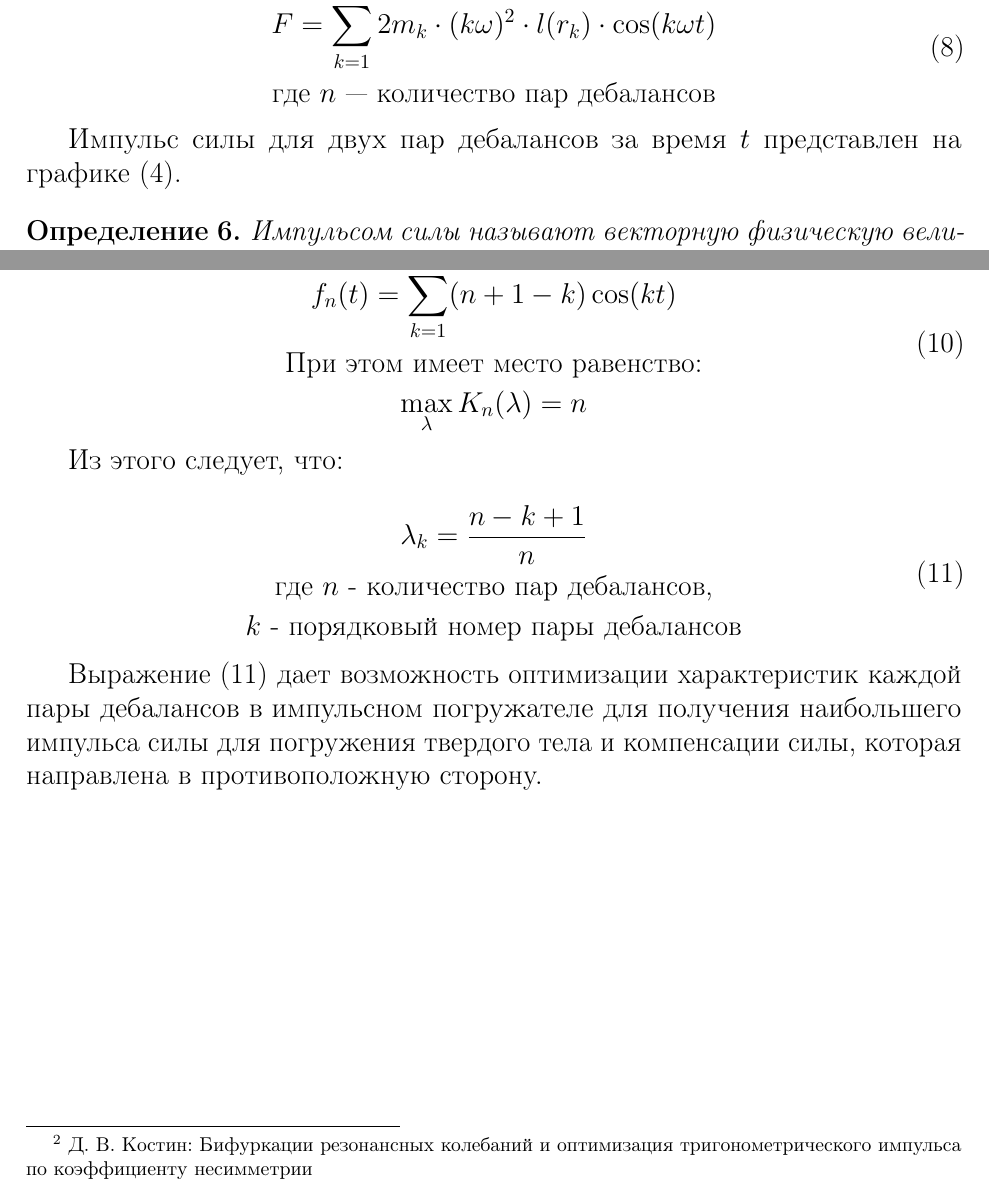
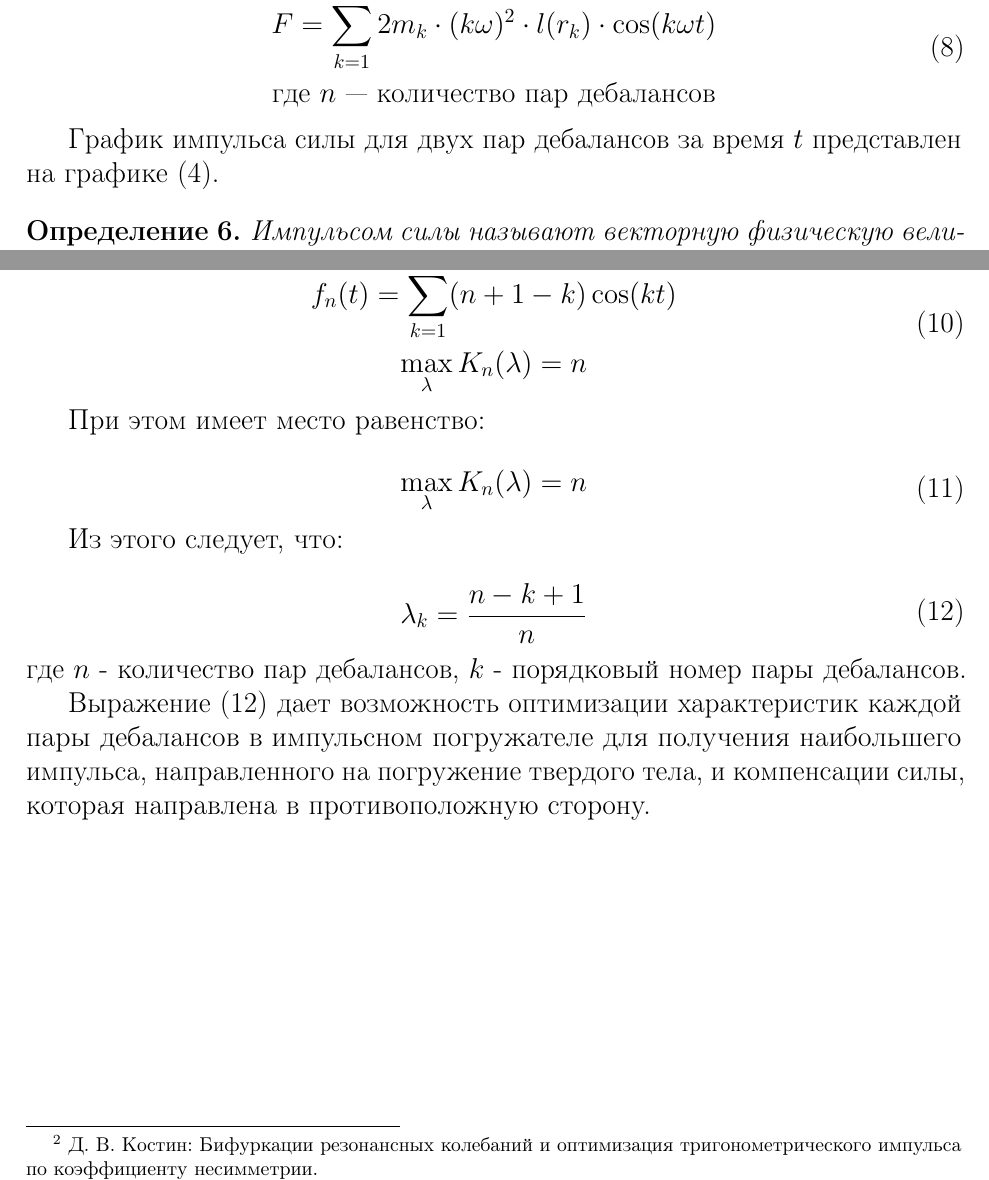
Before and after one commit to DvaMishkiLapa/diplom_math_2019, a LaTeX thesis (diplom.tex, which reads main.tex): two parts of pages 7 and 9 of 11, joined at a grey line, cut so that both start at the same text. Compiled offline with pdfLaTeX.

Commit message:
Minor fixes

```diff
--- a/main.tex
+++ b/main.tex
@@ -155,7 +154,7 @@ $M$ — суммарная масса системы, $V$ — объём, $\rho$
     \end{gathered}
 \end{equation}
 
-Импульс силы для двух пар дебалансов за время $t$ представлен на графике (\ref{grap:impulse}).
+График импульса силы для двух пар дебалансов за время $t$ представлен на графике (\ref{grap:impulse}).
 
 \begin{definition}
     Импульсом силы называют векторную физическую величину, которая является мерой действия силы за некоторый промежуток времени. $\vec{I}$ --- импульс силы $\vec{F}$ за малый промежуток времени $t$.
@@ -184,12 +183,19 @@ $M$ — суммарная масса системы, $V$ — объём, $\rho$
 
 Исходя из теоремы оптимальности модели полигармонического импульса [\ref{fn:kostin_work}] многочлен (\ref{eq:harmonic_sum}) является оптимальным тогда и только тогда, когда он с точностью до постоянного множителя имеет вид суммы Фейера
 
-\footnotetext[2]{\label{fn:kostin_work} Д. В. Костин: Бифуркации резонансных колебаний и оптимизация тригонометрического импульса по коэффициенту несимметрии}
+\footnotetext[2]{\label{fn:kostin_work} Д. В. Костин: Бифуркации резонансных колебаний и оптимизация тригонометрического импульса по коэффициенту несимметрии.}
 
 \begin{equation}\label{eq:feer}
     \begin{gathered}
         f_n(t) = \sum\limits_{k=1}^n (n+1-k) \cos(kt) \\
-        \textrm{При этом имеет место равенство:} \\
+        \max \limits_{\lambda} K_n(\lambda) = n
+    \end{gathered}
+\end{equation}
+
+При этом имеет место равенство:
+
+\begin{equation}\label{eq:max_lambda}
+    \begin{gathered}
         \max \limits_{\lambda} K_n(\lambda) = n
     \end{gathered}
 \end{equation}
@@ -198,13 +204,12 @@ $M$ — суммарная масса системы, $V$ — объём, $\rho$
 
 \begin{equation}\label{eq:opt_attitude}
     \begin{gathered}
-        \lambda_k = \frac{n - k + 1}{n} \\
-        \textrm{где $n$ - количество пар дебалансов,} \\
-        \textrm{$k$ - порядковый номер пары дебалансов}
+        \lambda_k = \frac{n - k + 1}{n}
     \end{gathered}
 \end{equation}
+где $n$ - количество пар дебалансов, $k$ - порядковый номер пары дебалансов.
 
-Выражение (\ref{eq:opt_attitude}) дает возможность оптимизации характеристик каждой пары дебалансов в импульсном погружателе для получения наибольшего импульса силы для погружения твердого тела и компенсации силы, которая направлена в противоположную сторону.
+Выражение (\ref{eq:opt_attitude}) дает возможность оптимизации характеристик каждой пары дебалансов в импульсном погружателе для получения наибольшего импульса, направленного на погружение твердого тела, и компенсации силы, которая направлена в противоположную сторону.
 
 
 \clearpage
```
Also changed, not shown: diplom.pdf, main.tex (1 more changed lines).
